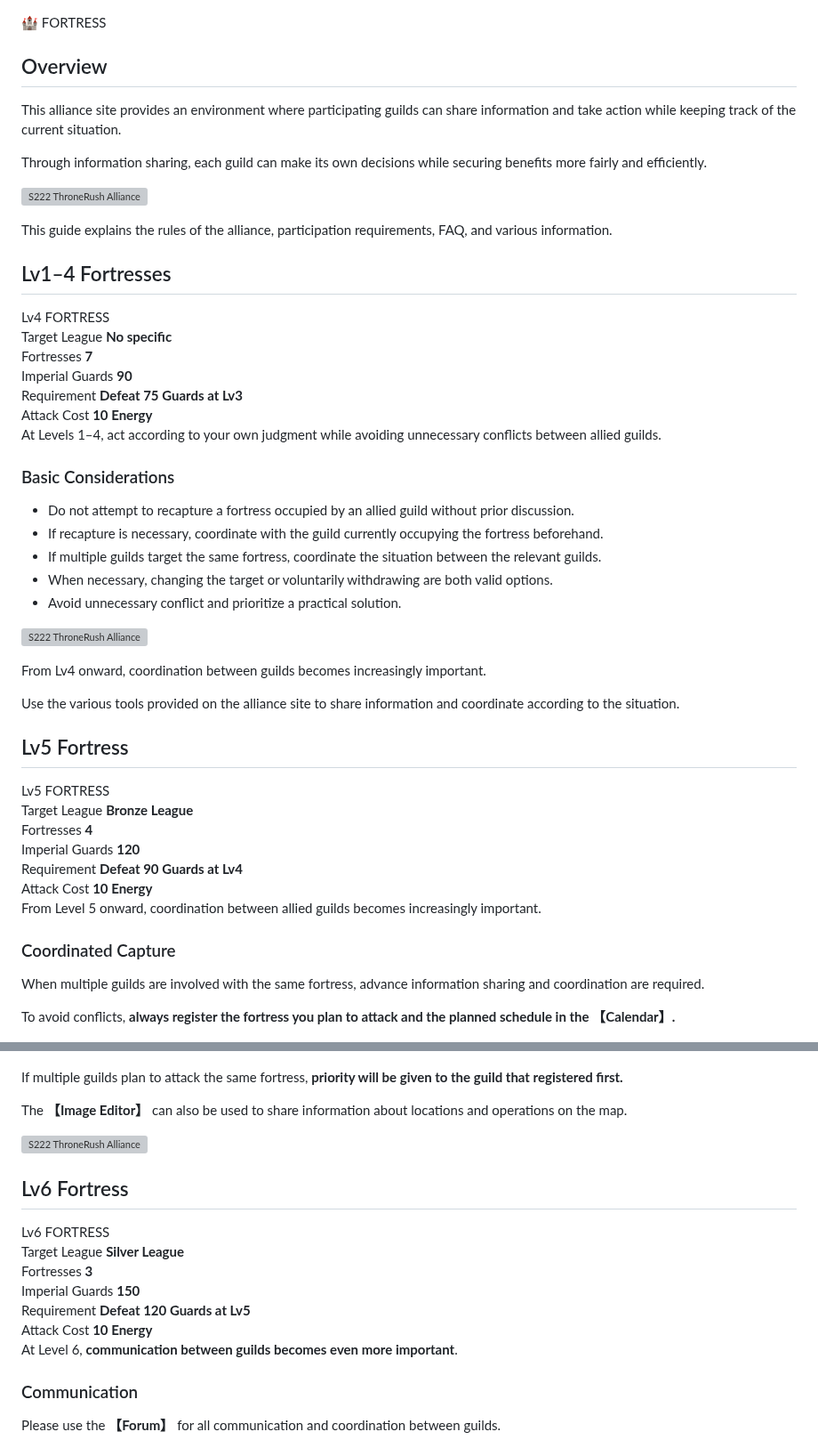
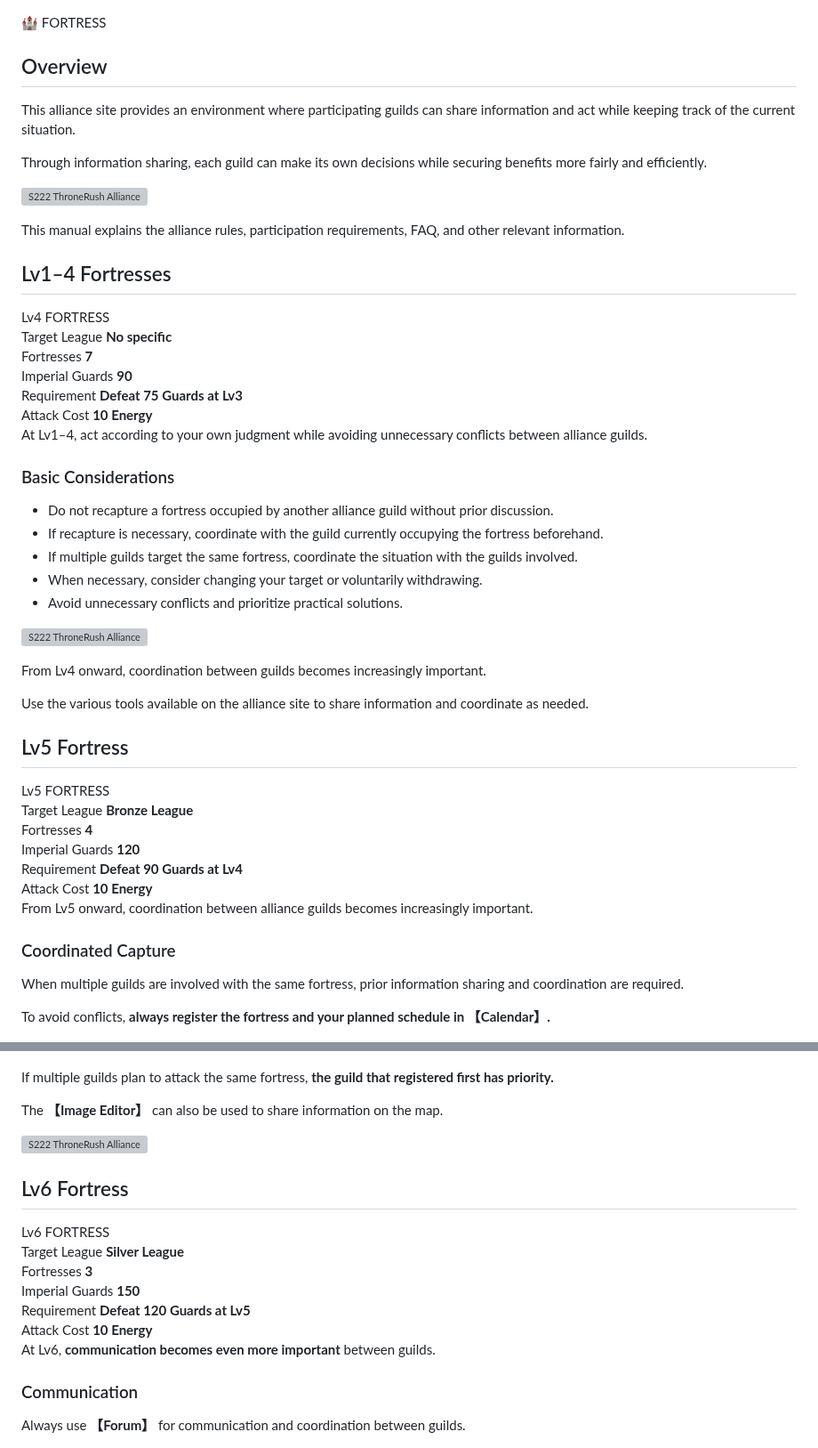
Before and after one commit to kfunasaki-design/S222-ThroneRush, a Markdown page: manual.md, 2 parts joined by grey strips. Shown at 89% size. GitHub-like rendering; grey boxes are pictures that could not be loaded.

```diff
--- a/manual.md
+++ b/manual.md
@@ -4,15 +4,16 @@
 
 </div>
 
+
 ## Overview
 
-This alliance site provides an environment where participating guilds can share information and take action while keeping track of the current situation.
+This alliance site provides an environment where participating guilds can share information and act while keeping track of the current situation.
 
 Through information sharing, each guild can make its own decisions while securing benefits more fairly and efficiently.
 
 ![S222 ThroneRush Alliance](image/overview.png)
 
-This guide explains the rules of the alliance, participation requirements, FAQ, and various information.
+This manual explains the alliance rules, participation requirements, FAQ, and other relevant information.
 
 ## Lv1–4 Fortresses
 
@@ -47,21 +48,21 @@ This guide explains the rules of the alliance, participation requirements, FAQ,
 
 </div>
 
-At Levels 1–4, act according to your own judgment while avoiding unnecessary conflicts between allied guilds.
+At Lv1–4, act according to your own judgment while avoiding unnecessary conflicts between alliance guilds.
 
 ### Basic Considerations
 
-* Do not attempt to recapture a fortress occupied by an allied guild without prior discussion.
+* Do not recapture a fortress occupied by another alliance guild without prior discussion.
 * If recapture is necessary, coordinate with the guild currently occupying the fortress beforehand.
-* If multiple guilds target the same fortress, coordinate the situation between the relevant guilds.
-* When necessary, changing the target or voluntarily withdrawing are both valid options.
-* Avoid unnecessary conflict and prioritize a practical solution.
+* If multiple guilds target the same fortress, coordinate the situation with the guilds involved.
+* When necessary, consider changing your target or voluntarily withdrawing.
+* Avoid unnecessary conflicts and prioritize practical solutions.
 
 ![S222 ThroneRush Alliance](image/lv4-worldmap.png)
 
 From Lv4 onward, coordination between guilds becomes increasingly important.
 
-Use the various tools provided on the alliance site to share information and coordinate according to the situation.
+Use the various tools available on the alliance site to share information and coordinate as needed.
 
 ## Lv5 Fortress
 
@@ -96,19 +97,19 @@ Use the various tools provided on the alliance site to share information and coo
 
 </div>
 
-From Level 5 onward, coordination between allied guilds becomes increasingly important.
+From Lv5 onward, coordination between alliance guilds becomes increasingly important.
 
 ### Coordinated Capture
 
-When multiple guilds are involved with the same fortress, advance information sharing and coordination are required.
+When multiple guilds are involved with the same fortress, prior information sharing and coordination are required.
 
-To avoid conflicts, **always register the fortress you plan to attack and the planned schedule in the 【Calendar】.**
+To avoid conflicts, **always register the fortress and your planned schedule in 【Calendar】.**
 
 ![S222 ThroneRush Alliance](image/lv5-calendar.png)
 
-If multiple guilds plan to attack the same fortress, **priority will be given to the guild that registered first.**
+If multiple guilds plan to attack the same fortress, **the guild that registered first has priority.**
 
-The **【Image Editor】** can also be used to share information about locations and operations on the map.
+The **【Image Editor】** can also be used to share information on the map.
 
 ![S222 ThroneRush Alliance](image/lv5-image-editor.png)
 
@@ -145,11 +146,11 @@ The **【Image Editor】** can also be used to share information about locations
 
 </div>
 
-At Level 6, **communication between guilds becomes even more important**.
+At Lv6, **communication becomes even more important** between guilds.
 
 ### Communication
 
-Please use the **【Forum】** for all communication and coordination between guilds.
+Always use **【Forum】** for communication and coordination between guilds.
 
 ![S222 ThroneRush Alliance](image/lv6-forum.png)
 
```
Also changed, not shown: other parts of manual.md (+45 -116 lines).
